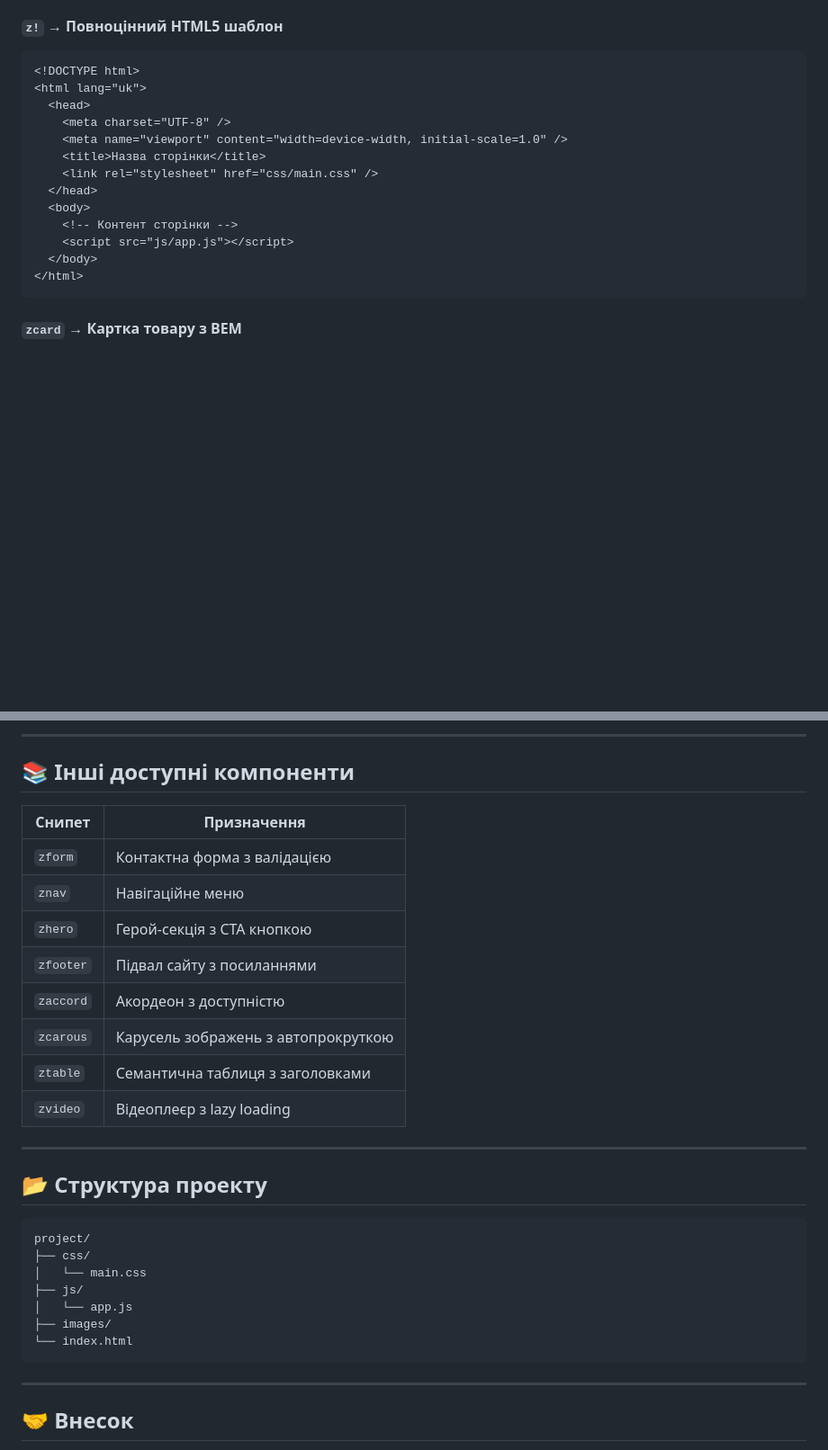
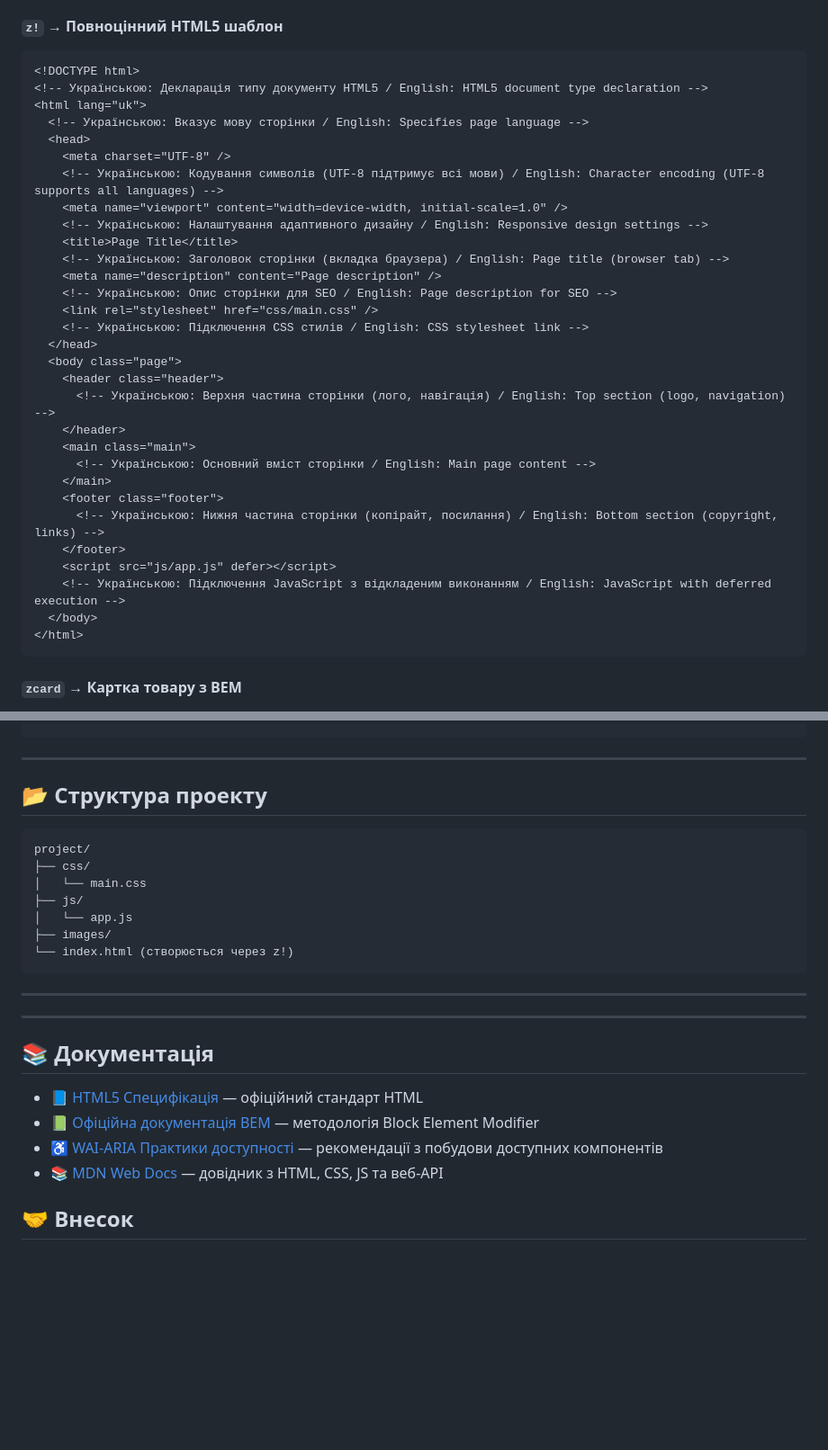
Before and after one commit to VuToV-Mykola/html-vscode-snippets, a Markdown page: README.md, 2 parts joined by grey strips. Shown: that part at 90% size. Drawn GitHub-style; blank space fills up the shorter version.

Commit message:
edit README.MD for Release 5

````diff
--- a/README.md
+++ b/README.md
@@ -63,16 +68,33 @@ xdoctype → <!DOCTYPE html> xhtml →
 
 ```html
 <!DOCTYPE html>
+<!-- Українською: Декларація типу документу HTML5 / English: HTML5 document type declaration -->
 <html lang="uk">
+  <!-- Українською: Вказує мову сторінки / English: Specifies page language -->
   <head>
     <meta charset="UTF-8" />
+    <!-- Українською: Кодування символів (UTF-8 підтримує всі мови) / English: Character encoding (UTF-8 supports all languages) -->
     <meta name="viewport" content="width=device-width, initial-scale=1.0" />
-    <title>Назва сторінки</title>
+    <!-- Українською: Налаштування адаптивного дизайну / English: Responsive design settings -->
+    <title>Page Title</title>
+    <!-- Українською: Заголовок сторінки (вкладка браузера) / English: Page title (browser tab) -->
+    <meta name="description" content="Page description" />
+    <!-- Українською: Опис сторінки для SEO / English: Page description for SEO -->
     <link rel="stylesheet" href="css/main.css" />
+    <!-- Українською: Підключення CSS стилів / English: CSS stylesheet link -->
   </head>
-  <body>
-    <!-- Контент сторінки -->
-    <script src="js/app.js"></script>
+  <body class="page">
+    <header class="header">
+      <!-- Українською: Верхня частина сторінки (лого, навігація) / English: Top section (logo, navigation) -->
+    </header>
+    <main class="main">
+      <!-- Українською: Основний вміст сторінки / English: Main page content -->
+    </main>
+    <footer class="footer">
+      <!-- Українською: Нижня частина сторінки (копірайт, посилання) / English: Bottom section (copyright, links) -->
+    </footer>
+    <script src="js/app.js" defer></script>
+    <!-- Українською: Підключення JavaScript з відкладеним виконанням / English: JavaScript with deferred execution -->
   </body>
 </html>
 ```
@@ -121,18 +123,3 @@ xdoctype → <!DOCTYPE html> xhtml →
----
-
-## 📚 Інші доступні компоненти
-
-| Снипет    | Призначення                         |
-| --------- | ----------------------------------- |
-| `zform`   | Контактна форма з валідацією        |
-| `znav`    | Навігаційне меню                    |
-| `zhero`   | Герой-секція з CTA кнопкою          |
-| `zfooter` | Підвал сайту з посиланнями          |
-| `zaccord` | Акордеон з доступністю              |
-| `zcarous` | Карусель зображень з автопрокруткою |
-| `ztable`  | Семантична таблиця з заголовками    |
-| `zvideo`  | Відеоплеєр з lazy loading           |
-
 ---
 
 ## 📂 Структура проекту
@@ -144,10 +131,23 @@ project/
 ├── js/
 │   └── app.js
 ├── images/
-└── index.html
+└── index.html (створюється через z!)
 ```
 
 ---
+
+---
+
+## 📚 Документація
+
+- [📘 HTML5 Специфікація](https://html.spec.whatwg.org/) — офіційний стандарт
+  HTML
+- [📗 Офіційна документація BEM](https://en.bem.info/methodology/) — методологія
+  Block Element Modifier
+- [♿ WAI-ARIA Практики доступності](https://www.w3.org/WAI/ARIA/apg/) —
+  рекомендації з побудови доступних компонентів
+- [📚 MDN Web Docs](https://developer.mozilla.org/uk/) — довідник з HTML, CSS,
+  JS та веб-API
 
 ## 🤝 Внесок
 
````
Also changed, not shown: other parts of README.md (+6 -21 lines).
